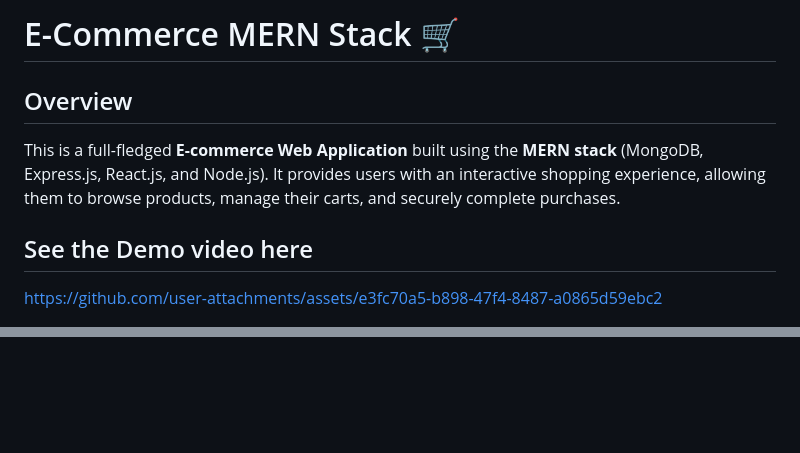
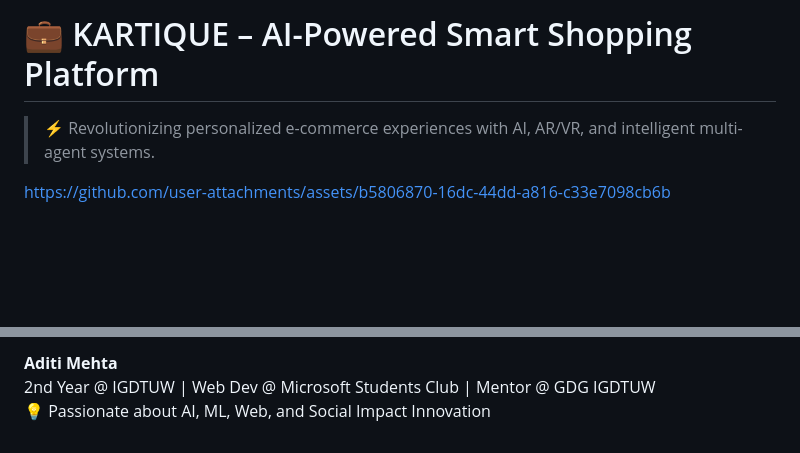
Before and after one commit to aditi75432/KARTIQUE--AI-Powered-Smart-Shopping-Assistant, a Markdown page: README.md, 2 parts joined by grey strips. GitHub-like rendering; blank space fills up the shorter version.

```diff
--- a/README.md
+++ b/README.md
@@ -1,12 +1,9 @@
-# E-Commerce MERN Stack 🛒
+# 💼 KARTIQUE – AI-Powered Smart Shopping Platform
 
-## Overview
-This is a full-fledged **E-commerce Web Application** built using the **MERN stack** (MongoDB, Express.js, React.js, and Node.js). It provides users with an interactive shopping experience, allowing them to browse products, manage their carts, and securely complete purchases.
+> ⚡ Revolutionizing personalized e-commerce experiences with AI, AR/VR, and intelligent multi-agent systems.
 
 
-## See the Demo video here
-
-https://github.com/user-attachments/assets/e3fc70a5-b898-47f4-8487-a0865d59ebc2
+https://github.com/user-attachments/assets/b5806870-16dc-44dd-a816-c33e7098cb6b
 
 
 
@@ -106,0 +163,3 @@ Made with ❤️ by **Aditi Mehta**
+**Aditi Mehta**
+2nd Year @ IGDTUW | Web Dev @ Microsoft Students Club | Mentor @ GDG IGDTUW
+💡 Passionate about AI, ML, Web, and Social Impact Innovation
```
Also changed, not shown: other parts of README.md (+150 -91 lines).
